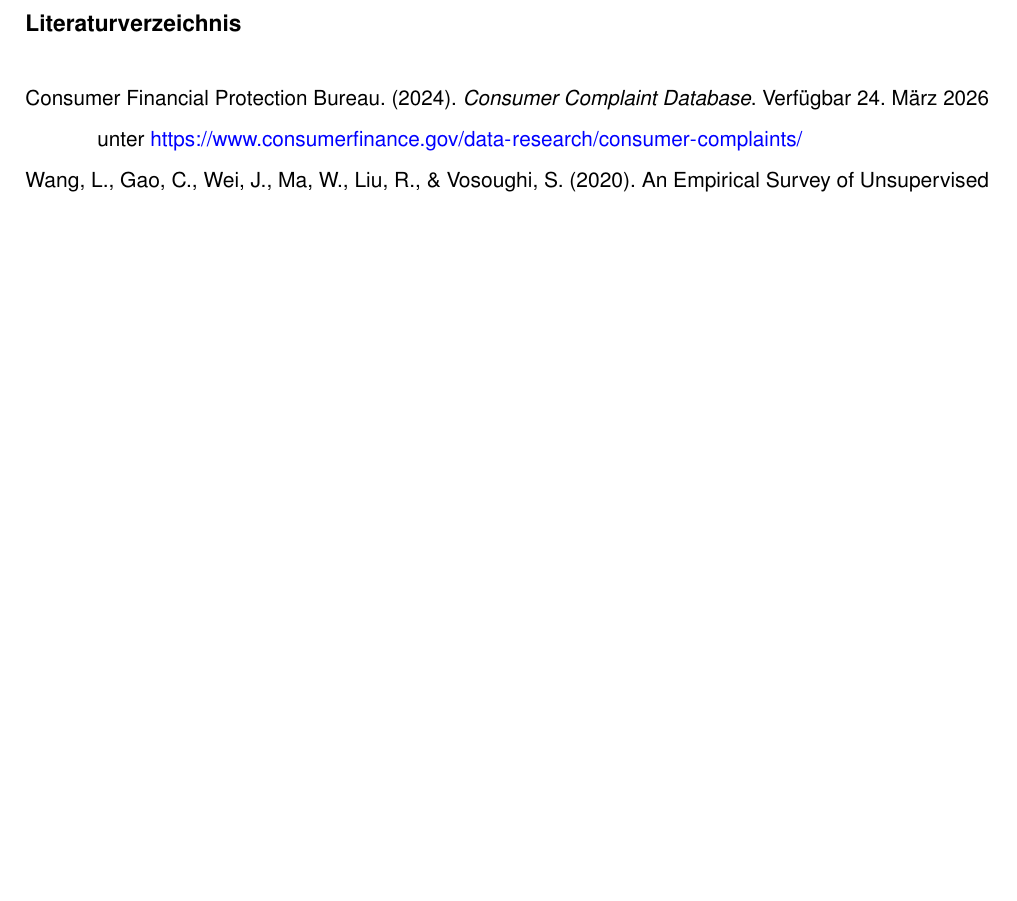
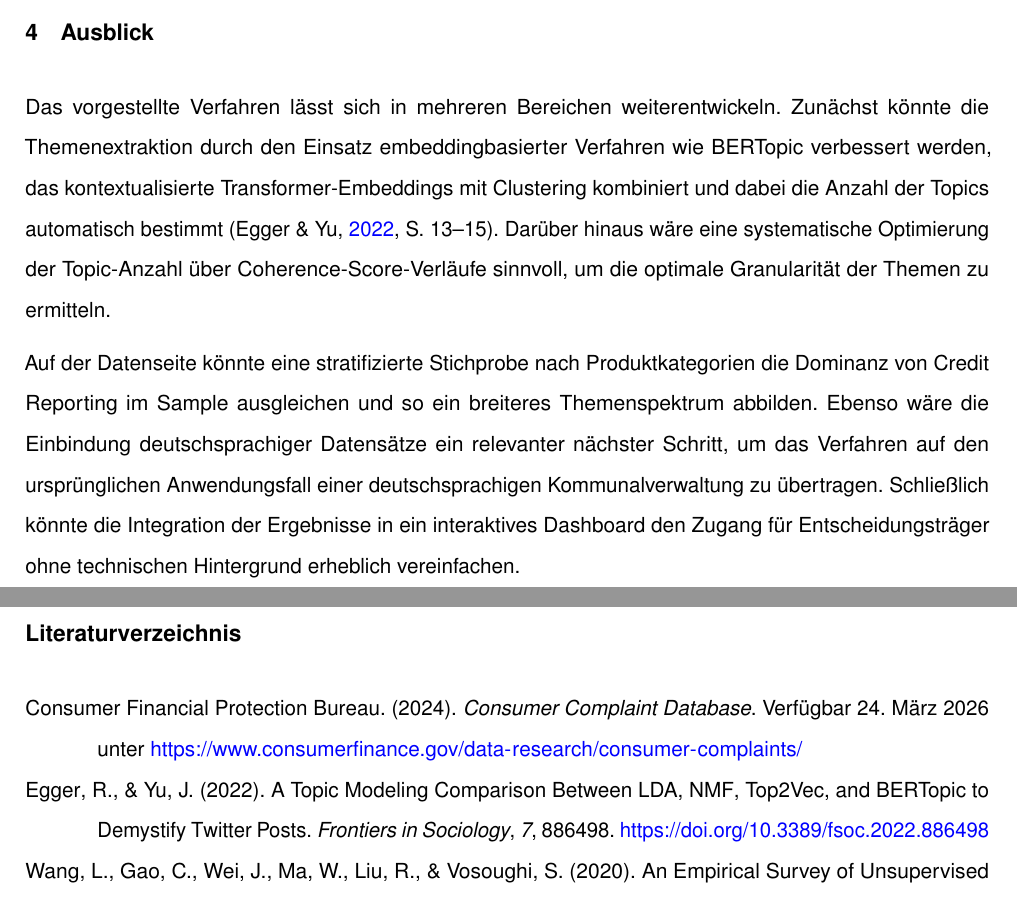
Before and after one commit to svenb23/DataAnalysis, a LaTeX document (reports/Behrens-Sven_42303511_ProjektDataAnalysis_P3_A.tex): part of page 4 of 4 before the commit and two parts of pages 3 and 4 of 4 after it, the two joined at a grey line, cut at the place of the change, the shorter picture padded with empty space. Compiled offline with pdfLaTeX.

Commit message:
Add outlook section to Phase 3 abstract

```diff
--- a/reports/Behrens-Sven_42303511_ProjektDataAnalysis_P3_A.tex
+++ b/reports/Behrens-Sven_42303511_ProjektDataAnalysis_P3_A.tex
@@ -156,7 +156,22 @@ bestätigt. Dies deckt sich mit den Befunden von \textcite[S.~213]{wang2020empir
 einfachere Repräsentationen bei verrauschten Texten vergleichbare oder bessere Ergebnisse
 liefern als komplexere Modelle.
 
-% TODO: 4. Ausblick
+\section{Ausblick}
+
+Das vorgestellte Verfahren lässt sich in mehreren Bereichen weiterentwickeln. Zunächst könnte
+die Themenextraktion durch den Einsatz embeddingbasierter Verfahren wie BERTopic verbessert
+werden, das kontextualisierte Transformer-Embeddings mit Clustering kombiniert und dabei
+die Anzahl der Topics automatisch bestimmt \parencite[S.~13--15]{egger2022topic}. Darüber
+hinaus wäre eine systematische Optimierung der Topic-Anzahl über Coherence-Score-Verläufe
+sinnvoll, um die optimale Granularität der Themen zu ermitteln.
+
+Auf der Datenseite könnte eine stratifizierte Stichprobe nach Produktkategorien die Dominanz
+von Credit Reporting im Sample ausgleichen und so ein breiteres Themenspektrum abbilden.
+Ebenso wäre die Einbindung deutschsprachiger Datensätze ein relevanter nächster Schritt, um
+das Verfahren auf den ursprünglichen Anwendungsfall einer deutschsprachigen Kommunalverwaltung
+zu übertragen. Schließlich könnte die Integration der Ergebnisse in ein interaktives Dashboard
+den Zugang für Entscheidungsträger ohne technischen Hintergrund erheblich vereinfachen.
+
 % TODO: 5. Persönliche Reflexion
 
 % ============================================================
```
